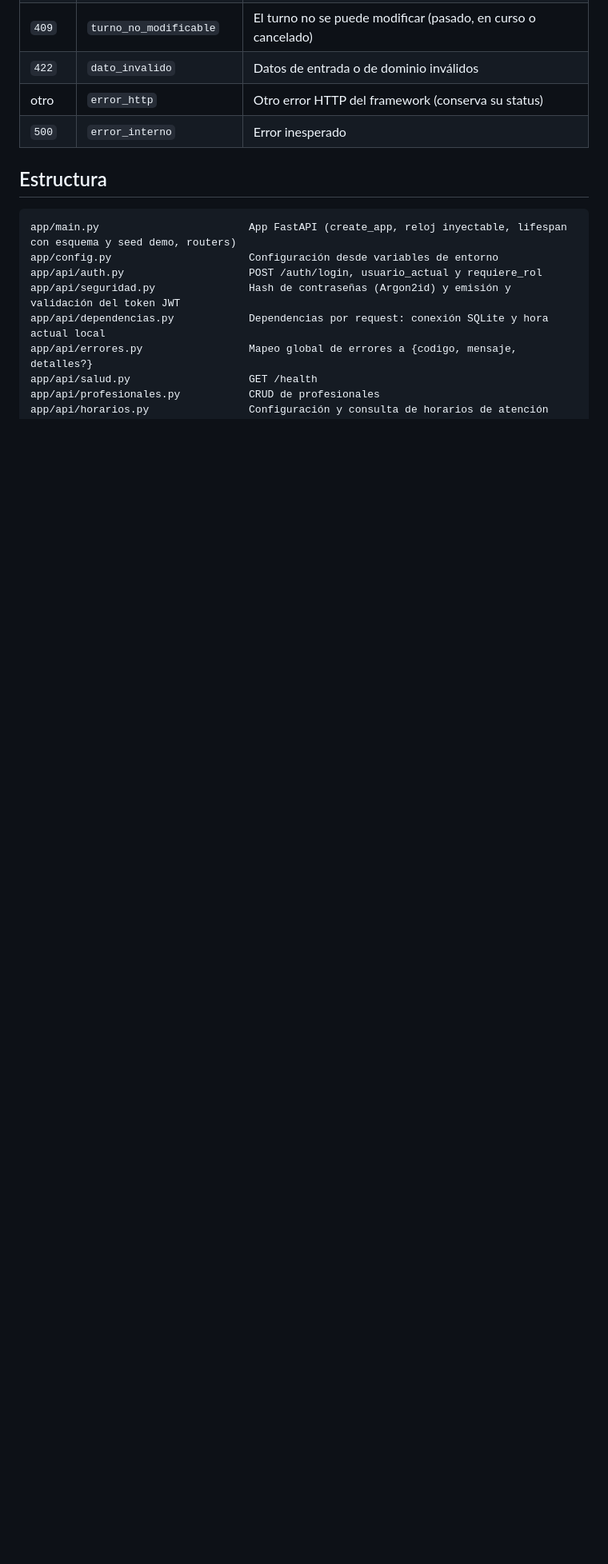
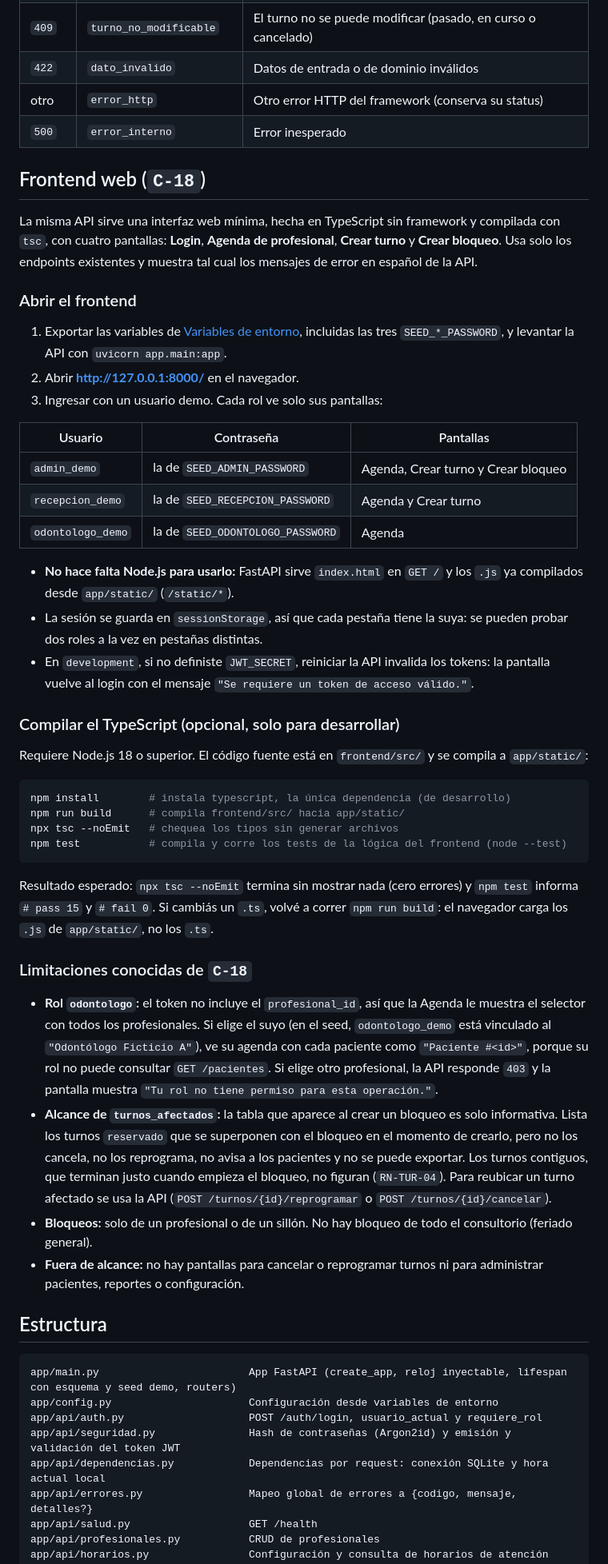
Before and after one commit to belcalvo93/turnosodontologia, a Markdown page: README.md, the part around one of its changes. Shown at 80% size. Rendered like a GitHub page; blank space fills up the shorter version.

Commit message:
docs(c-18): documentar el frontend, su compilación y sus limitaciones en el README (tarea 4.5)

````diff
--- a/README.md
+++ b/README.md
@@ -382,6 +384,46 @@ Body inválido (`422`), por ejemplo un login sin `password`:
 | otro | `error_http` | Otro error HTTP del framework (conserva su status) |
 | `500` | `error_interno` | Error inesperado |
 
+## Frontend web (`C-18`)
+
+La misma API sirve una interfaz web mínima, hecha en TypeScript sin framework y compilada con `tsc`, con cuatro pantallas: **Login**, **Agenda de profesional**, **Crear turno** y **Crear bloqueo**. Usa solo los endpoints existentes y muestra tal cual los mensajes de error en español de la API.
+
+### Abrir el frontend
+
+1. Exportar las variables de [Variables de entorno](#variables-de-entorno), incluidas las tres `SEED_*_PASSWORD`, y levantar la API con `uvicorn app.main:app`.
+2. Abrir **<http://127.0.0.1:8000/>** en el navegador.
+3. Ingresar con un usuario demo. Cada rol ve solo sus pantallas:
+
+| Usuario | Contraseña | Pantallas |
+|---------|------------|-----------|
+| `admin_demo` | la de `SEED_ADMIN_PASSWORD` | Agenda, Crear turno y Crear bloqueo |
+| `recepcion_demo` | la de `SEED_RECEPCION_PASSWORD` | Agenda y Crear turno |
+| `odontologo_demo` | la de `SEED_ODONTOLOGO_PASSWORD` | Agenda |
+
+- **No hace falta Node.js para usarlo:** FastAPI sirve `index.html` en `GET /` y los `.js` ya compilados desde `app/static/` (`/static/*`).
+- La sesión se guarda en `sessionStorage`, así que cada pestaña tiene la suya: se pueden probar dos roles a la vez en pestañas distintas.
+- En `development`, si no definiste `JWT_SECRET`, reiniciar la API invalida los tokens: la pantalla vuelve al login con el mensaje `"Se requiere un token de acceso válido."`.
+
+### Compilar el TypeScript (opcional, solo para desarrollar)
+
+Requiere Node.js 18 o superior. El código fuente está en `frontend/src/` y se compila a `app/static/`:
+
+```bash
+npm install        # instala typescript, la única dependencia (de desarrollo)
+npm run build      # compila frontend/src/ hacia app/static/
+npx tsc --noEmit   # chequea los tipos sin generar archivos
+npm test           # compila y corre los tests de la lógica del frontend (node --test)
+```
+
+Resultado esperado: `npx tsc --noEmit` termina sin mostrar nada (cero errores) y `npm test` informa `# pass 15` y `# fail 0`. Si cambiás un `.ts`, volvé a correr `npm run build`: el navegador carga los `.js` de `app/static/`, no los `.ts`.
+
+### Limitaciones conocidas de `C-18`
+
+- **Rol `odontologo`:** el token no incluye el `profesional_id`, así que la Agenda le muestra el selector con todos los profesionales. Si elige el suyo (en el seed, `odontologo_demo` está vinculado al `"Odontólogo Ficticio A"`), ve su agenda con cada paciente como `"Paciente #<id>"`, porque su rol no puede consultar `GET /pacientes`. Si elige otro profesional, la API responde `403` y la pantalla muestra `"Tu rol no tiene permiso para esta operación."`.
+- **Alcance de `turnos_afectados`:** la tabla que aparece al crear un bloqueo es solo informativa. Lista los turnos `reservado` que se superponen con el bloqueo en el momento de crearlo, pero no los cancela, no los reprograma, no avisa a los pacientes y no se puede exportar. Los turnos contiguos, que terminan justo cuando empieza el bloqueo, no figuran (`RN-TUR-04`). Para reubicar un turno afectado se usa la API (`POST /turnos/{id}/reprogramar` o `POST /turnos/{id}/cancelar`).
+- **Bloqueos:** solo de un profesional o de un sillón. No hay bloqueo de todo el consultorio (feriado general).
+- **Fuera de alcance:** no hay pantallas para cancelar o reprogramar turnos ni para administrar pacientes, reportes o configuración.
+
 ## Estructura
 
 ```
````
Also changed, not shown: other parts of README.md (+8 -2 lines), 1 other file.
